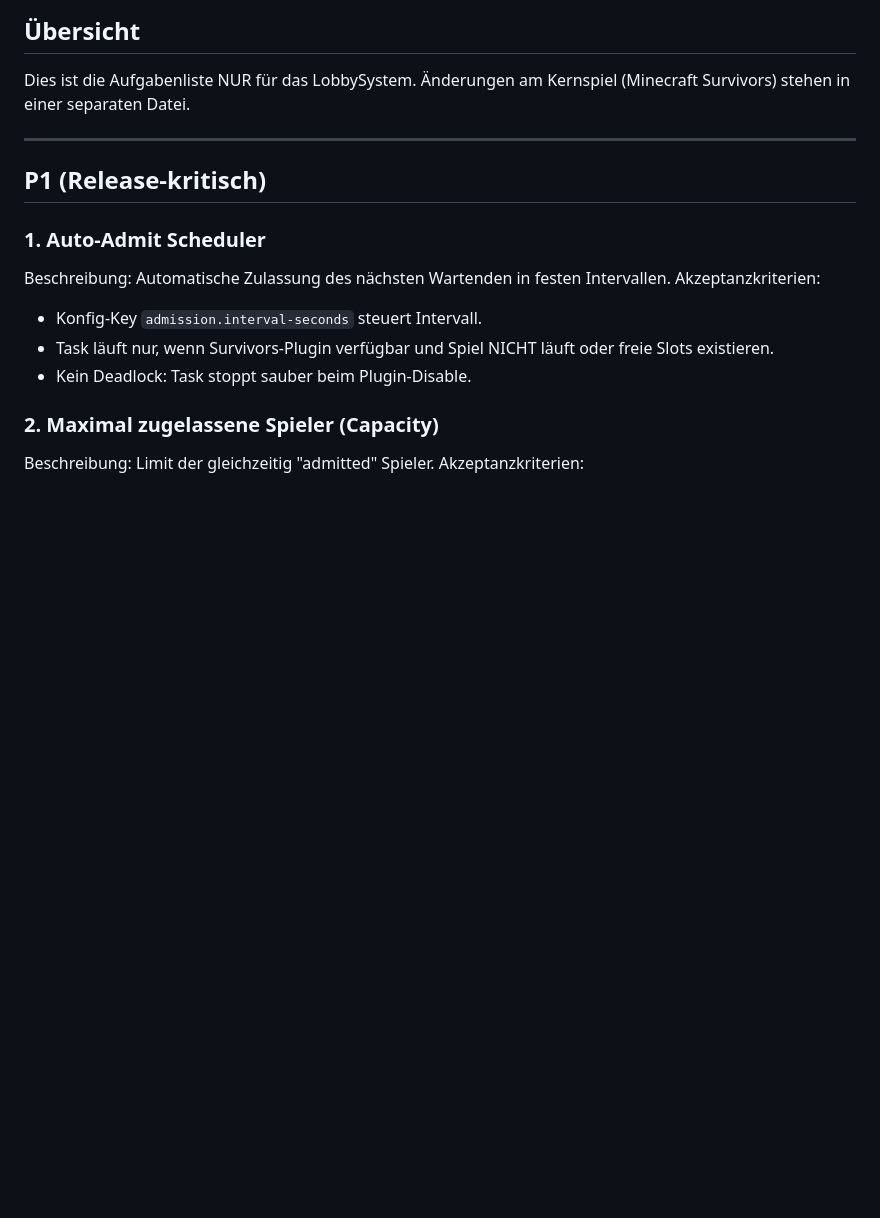
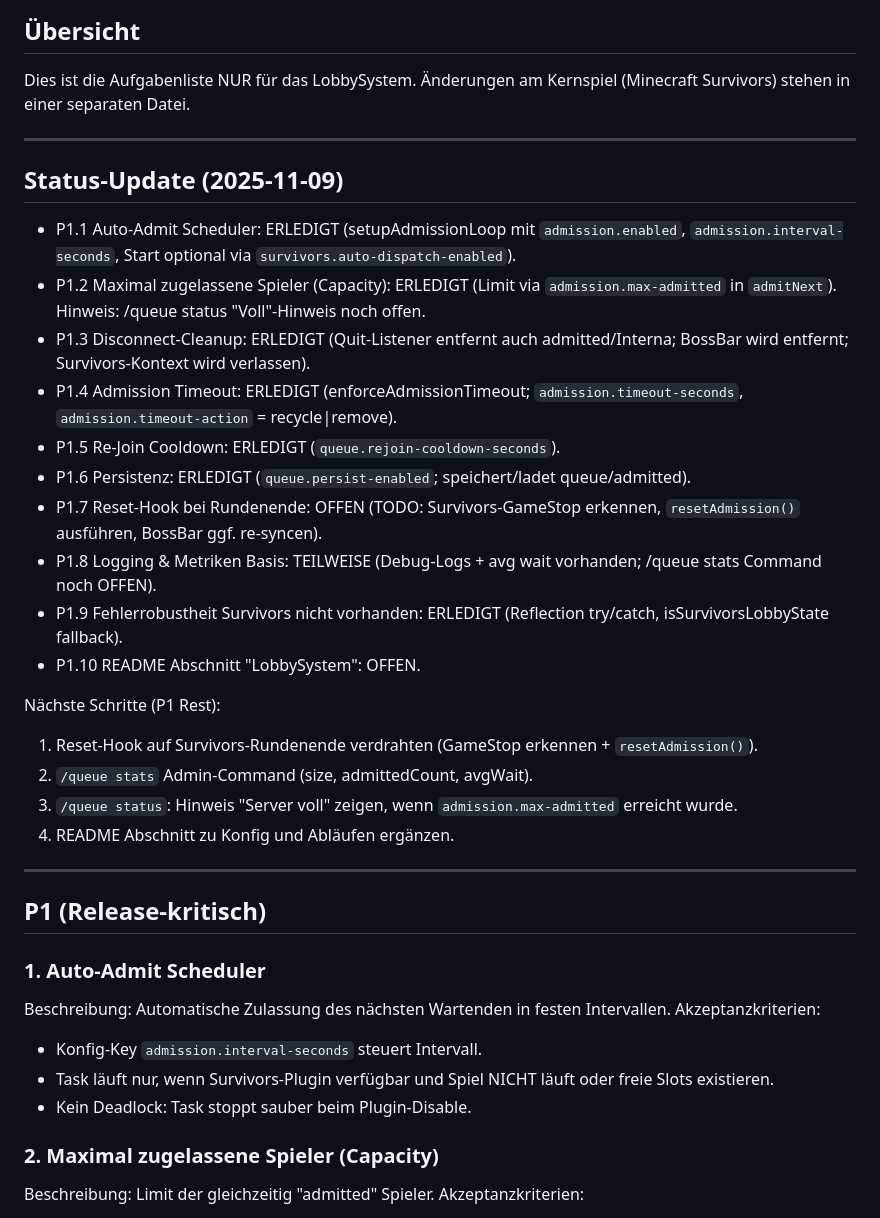
Before and after one commit to bySenom/Minecraft-Survivors, a Markdown page: lobby/TODO.md, the part around the change. GitHub-like rendering; blank space fills up the shorter version.

Commit message:
TODO Status-Update: Lobby P1 Fortschritt + Survivors Prioritaet MAX_HEALTH Reset

```diff
--- a/lobby/TODO.md
+++ b/lobby/TODO.md
@@ -7,6 +7,25 @@
 
 ## Übersicht
 Dies ist die Aufgabenliste NUR für das LobbySystem. Änderungen am Kernspiel (Minecraft Survivors) stehen in einer separaten Datei.
+
+---
+## Status-Update (2025-11-09)
+- P1.1 Auto-Admit Scheduler: ERLEDIGT (setupAdmissionLoop mit `admission.enabled`, `admission.interval-seconds`, Start optional via `survivors.auto-dispatch-enabled`).
+- P1.2 Maximal zugelassene Spieler (Capacity): ERLEDIGT (Limit via `admission.max-admitted` in `admitNext`). Hinweis: /queue status "Voll"-Hinweis noch offen.
+- P1.3 Disconnect-Cleanup: ERLEDIGT (Quit-Listener entfernt auch admitted/Interna; BossBar wird entfernt; Survivors-Kontext wird verlassen).
+- P1.4 Admission Timeout: ERLEDIGT (enforceAdmissionTimeout; `admission.timeout-seconds`, `admission.timeout-action` = recycle|remove).
+- P1.5 Re-Join Cooldown: ERLEDIGT (`queue.rejoin-cooldown-seconds`).
+- P1.6 Persistenz: ERLEDIGT (`queue.persist-enabled`; speichert/ladet queue/admitted).
+- P1.7 Reset-Hook bei Rundenende: OFFEN (TODO: Survivors-GameStop erkennen, `resetAdmission()` ausführen, BossBar ggf. re-syncen).
+- P1.8 Logging & Metriken Basis: TEILWEISE (Debug-Logs + avg wait vorhanden; /queue stats Command noch OFFEN).
+- P1.9 Fehlerrobustheit Survivors nicht vorhanden: ERLEDIGT (Reflection try/catch, isSurvivorsLobbyState fallback).
+- P1.10 README Abschnitt "LobbySystem": OFFEN.
+
+Nächste Schritte (P1 Rest):
+1) Reset-Hook auf Survivors-Rundenende verdrahten (GameStop erkennen + `resetAdmission()`).
+2) `/queue stats` Admin-Command (size, admittedCount, avgWait).
+3) `/queue status`: Hinweis "Server voll" zeigen, wenn `admission.max-admitted` erreicht wurde.
+4) README Abschnitt zu Konfig und Abläufen ergänzen.
 
 ---
 ## P1 (Release-kritisch)
```
Also changed, not shown: TODO.md (+10 -0 lines).
